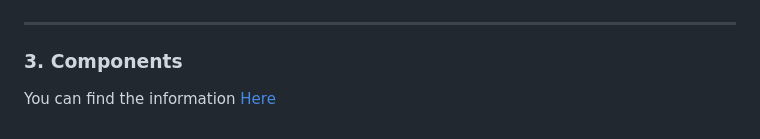
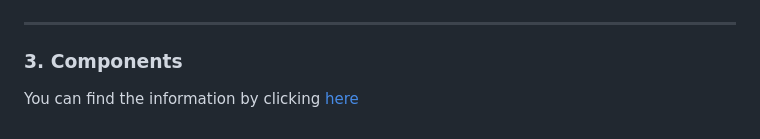
Before and after one commit to IZT612/PokedexRN, a Markdown page: README.md, the part around the change. Drawn GitHub-style.

Commit message:
README.md: Changed components text

```diff
--- a/README.md
+++ b/README.md
@@ -86,4 +86,4 @@ src/
 
 ### 3. Components
 
-You can find the information [Here](COMPONENTS.md)
+You can find the information by clicking [here](COMPONENTS.md)
```
